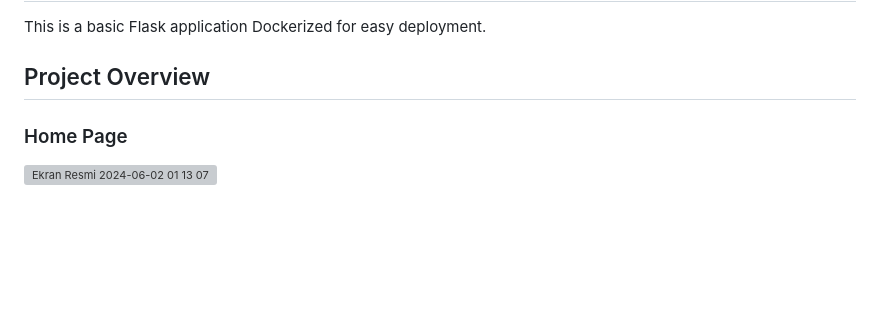
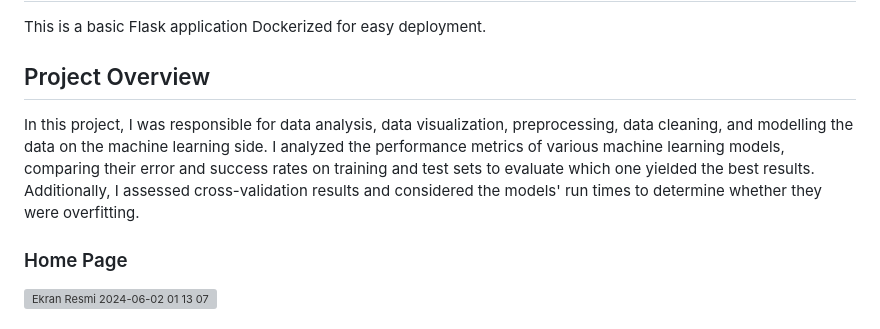
Before and after one commit to Simgelalee/Mi-Power, a Markdown page: README.md, the part around the change. GitHub-like rendering; blank space fills up the shorter version; grey boxes are pictures that could not be loaded.

```diff
--- a/README.md
+++ b/README.md
@@ -3,6 +3,7 @@
 This is a basic Flask application Dockerized for easy deployment.
 
 ## Project Overview
+In this project, I was responsible for data analysis, data visualization, preprocessing, data cleaning, and modelling the data on the machine learning side. I analyzed the performance metrics of various machine learning models, comparing their error and success rates on training and test sets to evaluate which one yielded the best results. Additionally, I assessed cross-validation results and considered the models' run times to determine whether they were overfitting.
 ### Home Page
 ![Ekran Resmi 2024-06-02 01 13 07](https://github.com/Nanogrup/SalaryPrediction/assets/103145955/43cda262-196c-444f-a65b-20ac83d12a2b)
 
```
